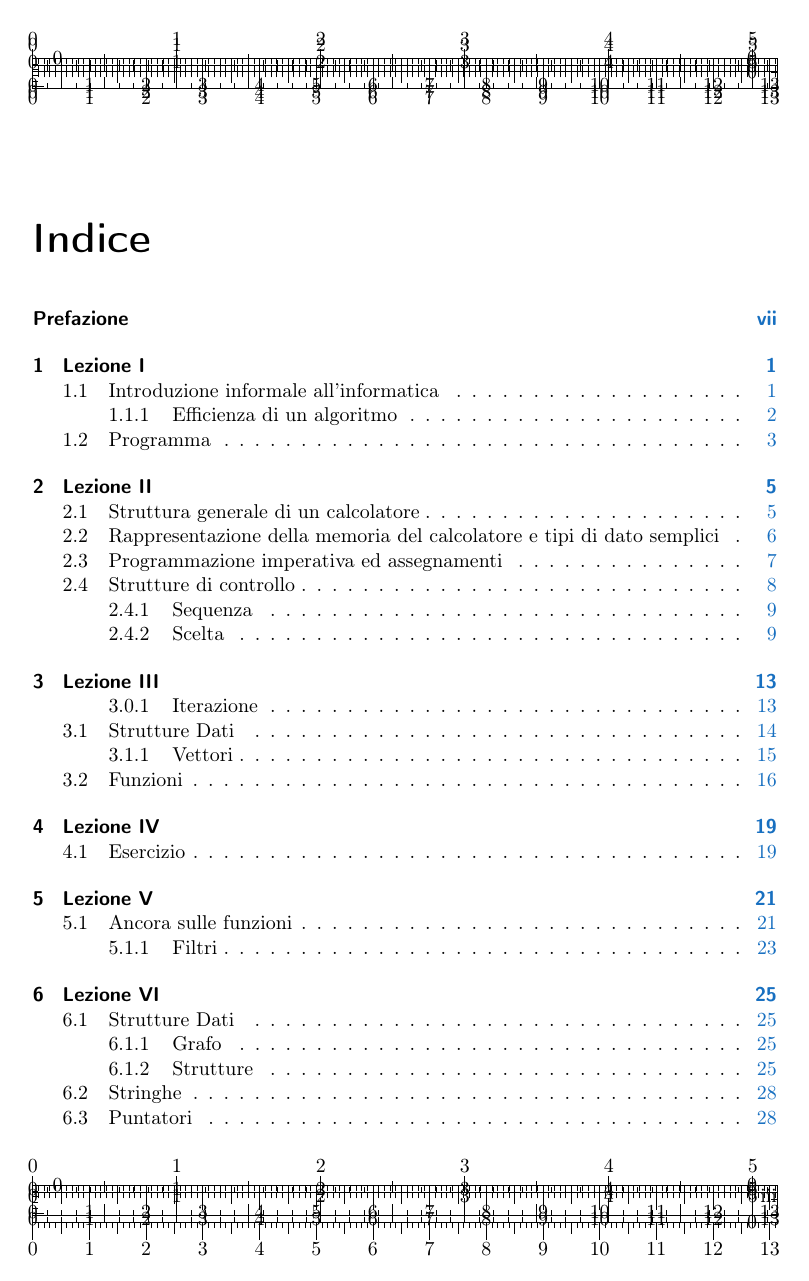
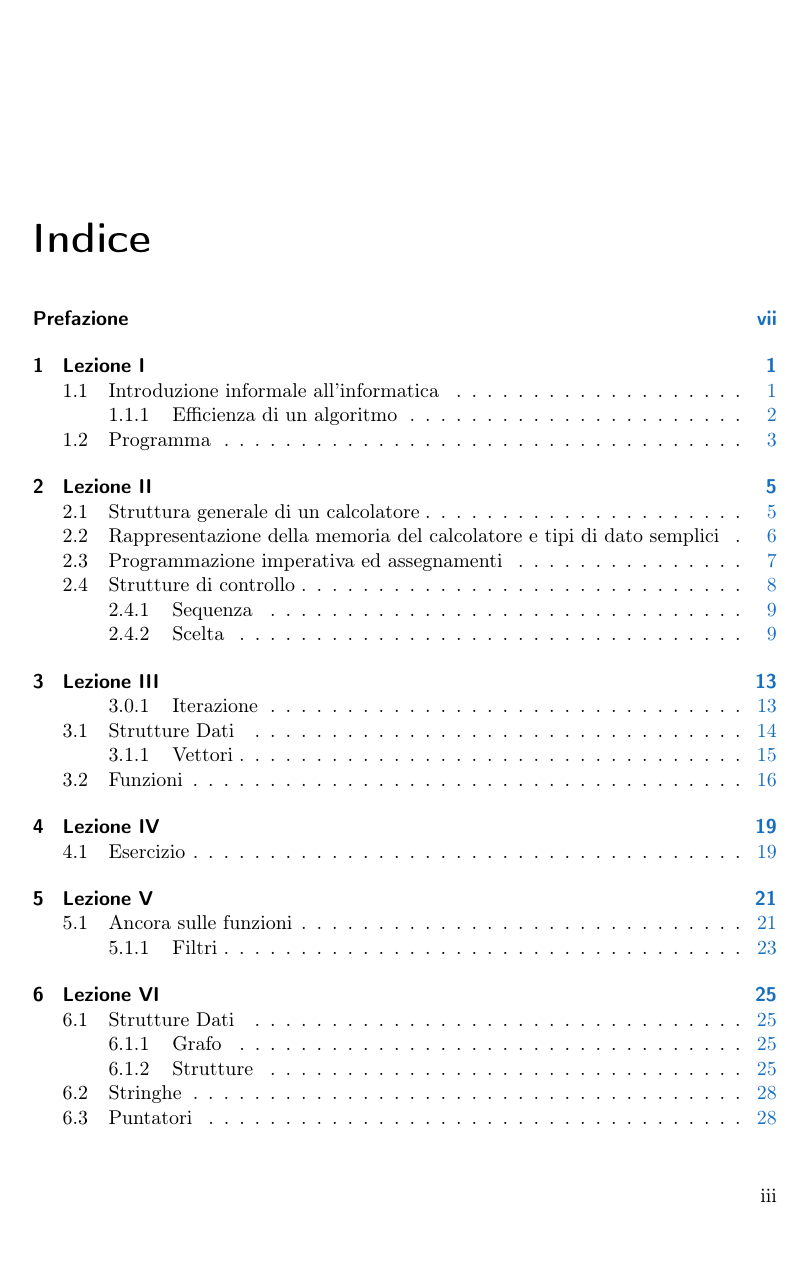
Before and after one commit to pdigiglio/appunti_informatica, a LaTeX thesis (Informatica.tex): page 3 of 79. Compiled offline with pdfLaTeX; an older LaTeX class or package is replaced by its successor.

Commit message:
slight change of the preamble for 'final' compilation

```diff
--- a/Informatica.tex
+++ b/Informatica.tex
@@ -9,15 +9,15 @@
 	10pt,
 	numbers=noenddot,
 %	manychapters,
-	draft
-%	final
+%	draft
+	final
 ]{scrbook} %BCOR=5mm
 \usepackage[T1]{fontenc}
 \usepackage[utf8]{inputenc}
 \usepackage[english,italian]{babel}
 
 \usepackage{scrhack}
-\usepackage{showkeys}%,showidx}
+%\usepackage{showkeys}%,showidx}
 
 \usepackage[
 	table,
```
